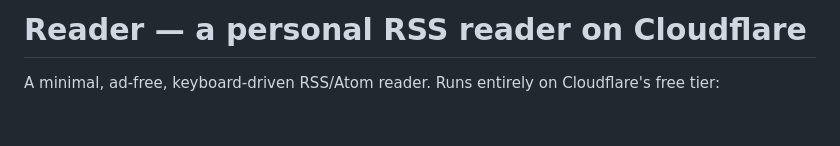
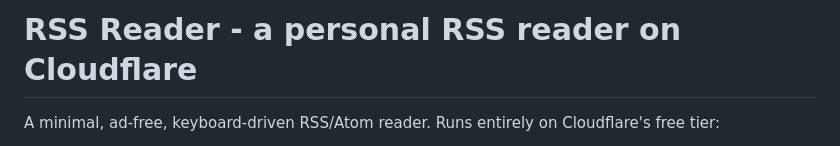
Before and after one commit to mbenhuri/rss-reader, a Markdown page: README.md, the part around the change. Rendered like a GitHub page; blank space fills up the shorter version.

```diff
--- a/README.md
+++ b/README.md
@@ -1,4 +1,4 @@
-# Reader — a personal RSS reader on Cloudflare
+# RSS Reader - a personal RSS reader on Cloudflare
 
 A minimal, ad-free, keyboard-driven RSS/Atom reader. Runs entirely on
 Cloudflare's free tier:
```
